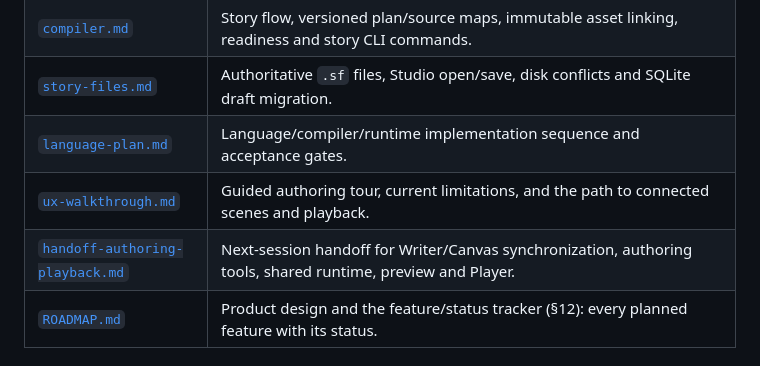
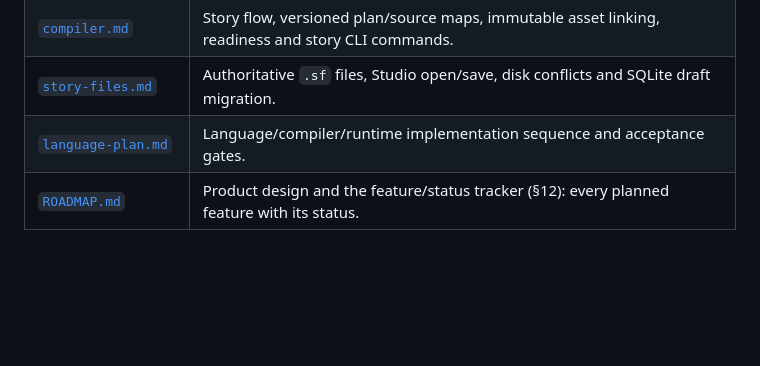
Before and after one commit to StanZap/storyfella-project, a Markdown page: docs/README.md, the part around the change. Drawn GitHub-style; blank space fills up the shorter version.

Commit message:
Revert "Document historical authoring and playback handoff"
This reverts commit bb3afdc4739ce6d68414a5aa4446c5b8a421bb08.

```diff
--- a/docs/README.md
+++ b/docs/README.md
@@ -22,8 +22,6 @@ current product code.
 | [`compiler.md`](compiler.md) | Story flow, versioned plan/source maps, immutable asset linking, readiness and story CLI commands. |
 | [`story-files.md`](story-files.md) | Authoritative `.sf` files, Studio open/save, disk conflicts and SQLite draft migration. |
 | [`language-plan.md`](language-plan.md) | Language/compiler/runtime implementation sequence and acceptance gates. |
-| [`ux-walkthrough.md`](ux-walkthrough.md) | Guided authoring tour, current limitations, and the path to connected scenes and playback. |
-| [`handoff-authoring-playback.md`](handoff-authoring-playback.md) | Next-session handoff for Writer/Canvas synchronization, authoring tools, shared runtime, preview and Player. |
 | [`ROADMAP.md`](ROADMAP.md) | Product design and the feature/status tracker (§12): every planned feature with its status. |
 
 ## Reading order
```
Also changed, not shown: docs/handoff-authoring-playback.md (deleted, +0 -268 lines).
